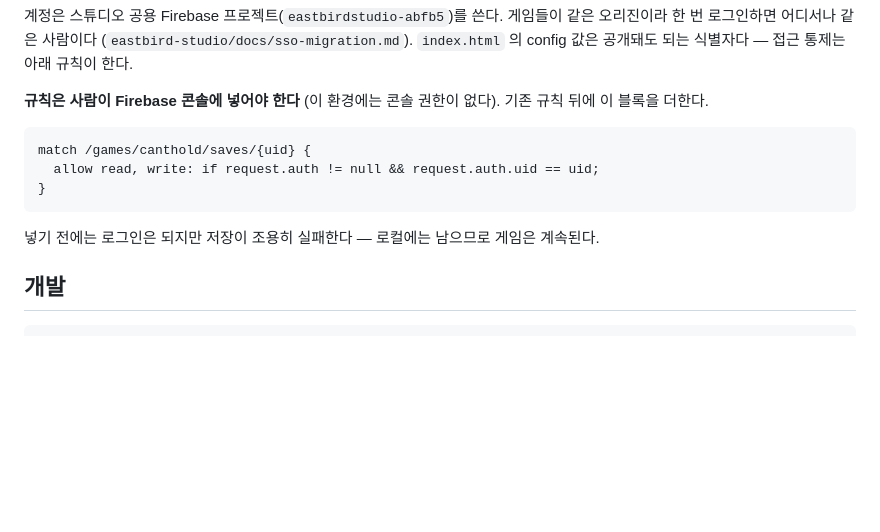
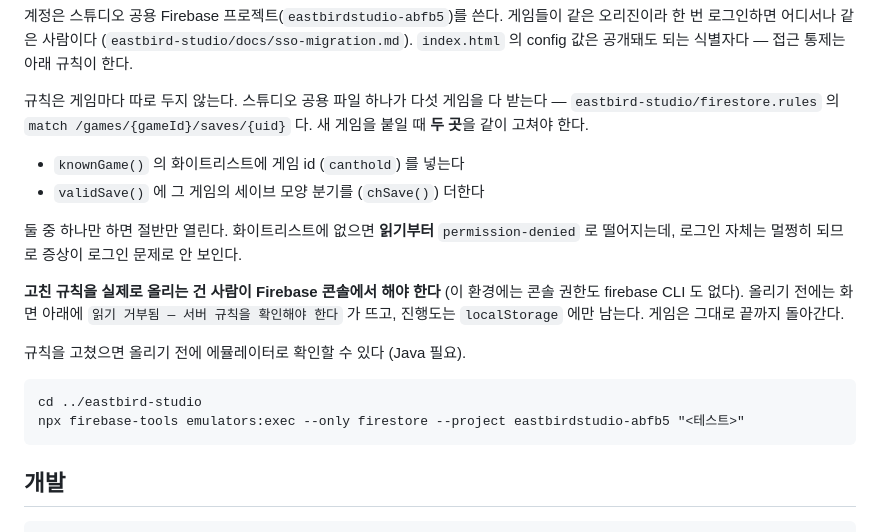
Before and after one commit to ohdonguri/cant-hold, a Markdown page: README.md, the part around the change. Rendered like a GitHub page; blank space fills up the shorter version.

Commit message:
docs: 규칙 절이 실제 구조와 달랐다
"기존 규칙 뒤에 match /games/canthold/saves/{uid} 블록을 더하라"고 적혀
있었지만 공용 규칙은 그런 구조가 아니다. eastbird-studio/firestore.rules 의
match /games/{gameId}/saves/{uid} 하나가 다섯 게임을 다 받고, 게임 id
화이트리스트와 게임별 세이브 검증기로 나뉜다. 문서대로 해도 안 열린다.

canthold 가 화이트리스트에서 빠진 채 나간 것도 이 문서 탓이 크다. 고쳐야
할 두 지점과, 하나만 고쳤을 때 어떻게 보이는지를 적는다. 규칙을 올리기 전에
에뮬레이터로 확인하는 방법도 같이 남긴다.

Co-Authored-By: Claude Opus 5 (1M context) <noreply@anthropic.com>

````diff
--- a/README.md
+++ b/README.md
@@ -72,16 +72,26 @@ npm run deploy           빌드 + Cloudflare 배포
 오리진이라 한 번 로그인하면 어디서나 같은 사람이다 (`eastbird-studio/docs/sso-migration.md`).
 `index.html` 의 config 값은 공개돼도 되는 식별자다 — 접근 통제는 아래 규칙이 한다.
 
-**규칙은 사람이 Firebase 콘솔에 넣어야 한다** (이 환경에는 콘솔 권한이 없다).
-기존 규칙 뒤에 이 블록을 더한다.
+규칙은 게임마다 따로 두지 않는다. 스튜디오 공용 파일 하나가 다섯 게임을 다 받는다 —
+`eastbird-studio/firestore.rules` 의 `match /games/{gameId}/saves/{uid}` 다. 새 게임을
+붙일 때 **두 곳**을 같이 고쳐야 한다.
+
+- `knownGame()` 의 화이트리스트에 게임 id (`canthold`) 를 넣는다
+- `validSave()` 에 그 게임의 세이브 모양 분기를 (`chSave()`) 더한다
+
+둘 중 하나만 하면 절반만 열린다. 화이트리스트에 없으면 **읽기부터** `permission-denied`
+로 떨어지는데, 로그인 자체는 멀쩡히 되므로 증상이 로그인 문제로 안 보인다.
+
+**고친 규칙을 실제로 올리는 건 사람이 Firebase 콘솔에서 해야 한다** (이 환경에는 콘솔
+권한도 firebase CLI 도 없다). 올리기 전에는 화면 아래에 `읽기 거부됨 — 서버 규칙을
+확인해야 한다` 가 뜨고, 진행도는 `localStorage` 에만 남는다. 게임은 그대로 끝까지 돌아간다.
+
+규칙을 고쳤으면 올리기 전에 에뮬레이터로 확인할 수 있다 (Java 필요).
 
 ```
-match /games/canthold/saves/{uid} {
-  allow read, write: if request.auth != null && request.auth.uid == uid;
-}
+cd ../eastbird-studio
+npx firebase-tools emulators:exec --only firestore --project eastbirdstudio-abfb5 "<테스트>"
 ```
-
-넣기 전에는 로그인은 되지만 저장이 조용히 실패한다 — 로컬에는 남으므로 게임은 계속된다.
 
 ## 개발
 
````
